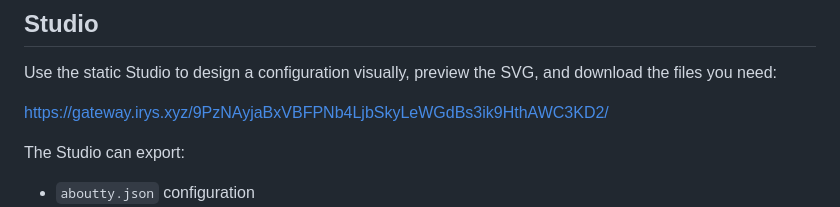
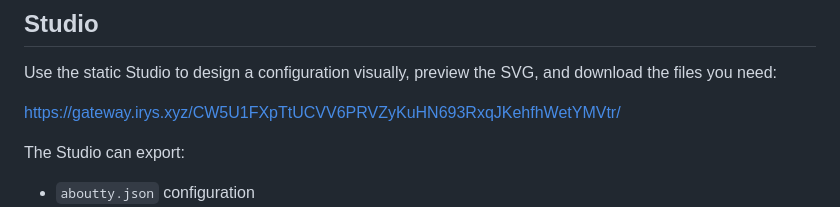
Before and after one commit to pbandj082/aboutty, a Markdown page: README.md, the part around the change. Rendered like a GitHub page.

```diff
--- a/README.md
+++ b/README.md
@@ -12,7 +12,7 @@ repository and embedded like a normal image.
 Use the static Studio to design a configuration visually, preview the SVG, and
 download the files you need:
 
-https://gateway.irys.xyz/9PzNAyjaBxVBFPNb4LjbSkyLeWGdBs3ik9HthAWC3KD2/
+https://gateway.irys.xyz/CW5U1FXpTtUCVV6PRVZyKuHN693RxqJKehfhWetYMVtr/
 
 The Studio can export:
 
```
Also changed, not shown: .changeset/update-studio-irys-url.md (added, +5 -0 lines).
